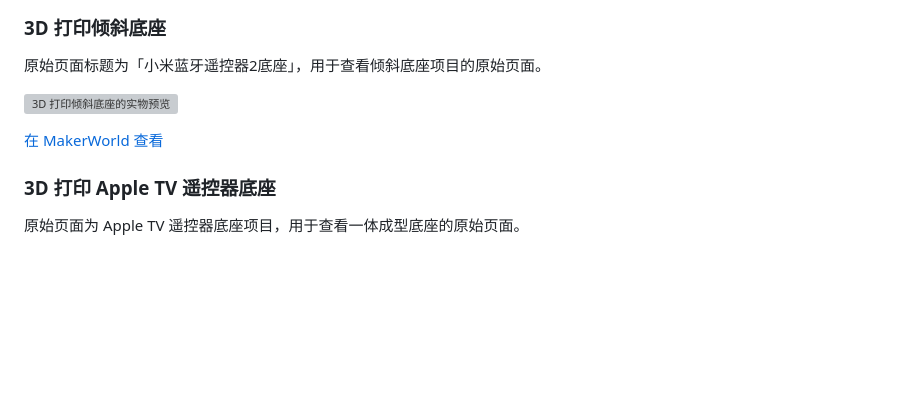
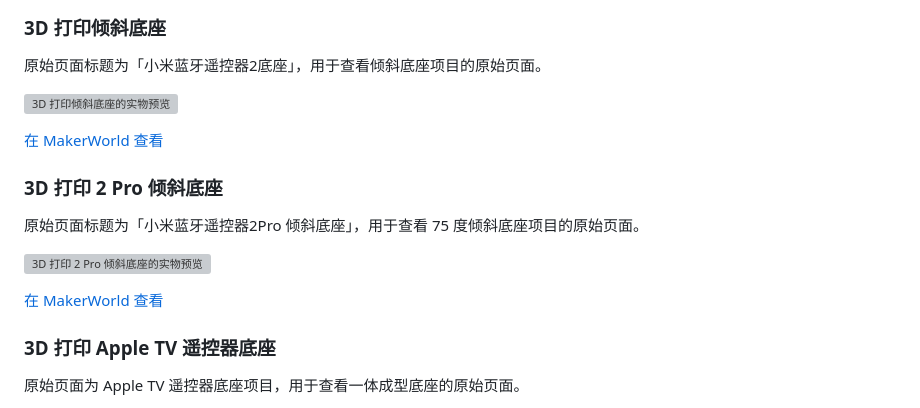
Before and after one commit to GetSayAll/sayall-market, a Markdown page: examples/extensions/makerworld-accessories.draft.md, the part around the change. GitHub-like rendering; blank space fills up the shorter version; grey boxes are pictures that could not be loaded.

Commit message:
docs: 新增小米蓝牙遥控器2Pro 倾斜底座外部链接 (#44)

```diff
--- a/examples/extensions/makerworld-accessories.draft.md
+++ b/examples/extensions/makerworld-accessories.draft.md
@@ -48,6 +48,14 @@
 
 [在 MakerWorld 查看](https://makerworld.com.cn/models/3095313?appSharePlatform=sayall.app)
 
+### 3D 打印 2 Pro 倾斜底座
+
+原始页面标题为「小米蓝牙遥控器2Pro 倾斜底座」，用于查看 75 度倾斜底座项目的原始页面。
+
+![3D 打印 2 Pro 倾斜底座的实物预览](https://makerworld.bblmw.cn/makerworld/model/CNcbb6dd3e65e8ba/design/75c1dabdac740821.jpg?x-oss-process=image/resize,w_1000/format,webp/ignore-error,1)
+
+[在 MakerWorld 查看](https://makerworld.com.cn/models/2975566?appSharePlatform=sayall.app)
+
 ### 3D 打印 Apple TV 遥控器底座
 
 原始页面为 Apple TV 遥控器底座项目，用于查看一体成型底座的原始页面。
```
